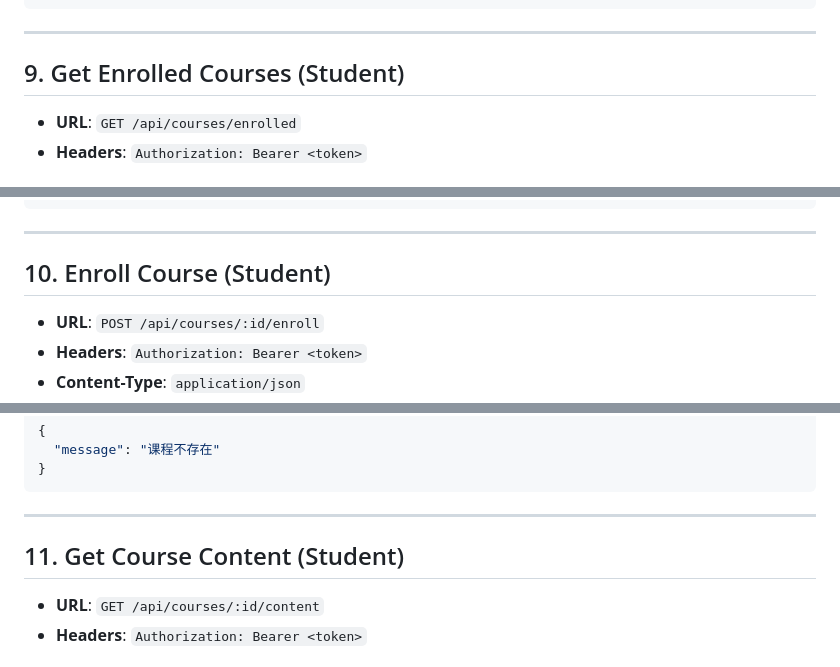
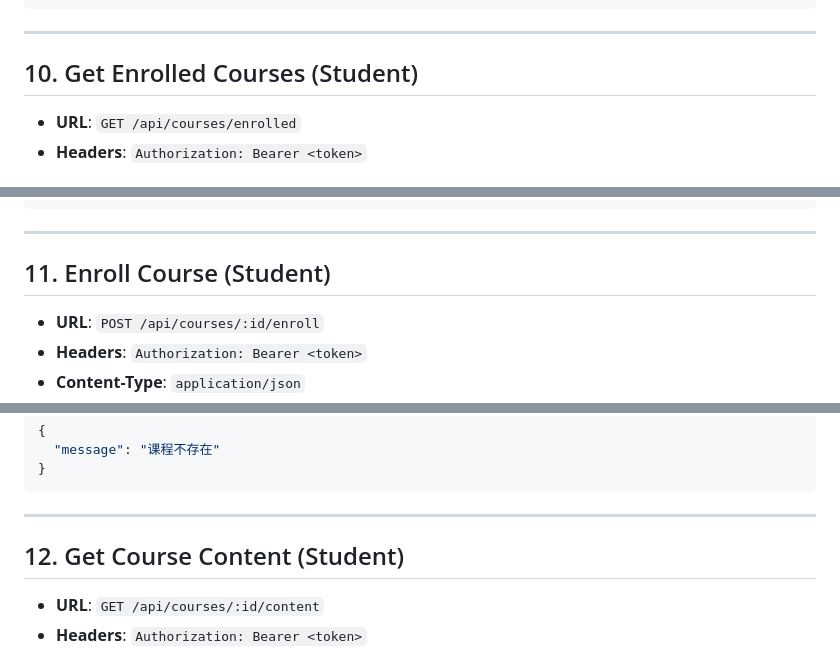
Before and after one commit to UserKei/Edu-Hub, a Markdown page: doc/api/course_management.md, 3 parts joined by grey strips. Rendered like a GitHub page.

```diff
--- a/doc/api/course_management.md
+++ b/doc/api/course_management.md
@@ -386,7 +420,7 @@
 
 ---
 
-## 9. Get Enrolled Courses (Student)
+## 10. Get Enrolled Courses (Student)
 
 - **URL**: `GET /api/courses/enrolled`
 - **Headers**: `Authorization: Bearer <token>`
@@ -418,7 +452,7 @@
 
 ---
 
-## 10. Enroll Course (Student)
+## 11. Enroll Course (Student)
 
 - **URL**: `POST /api/courses/:id/enroll`
 - **Headers**: `Authorization: Bearer <token>`
@@ -486,7 +520,7 @@
 
 ---
 
-## 11. Get Course Content (Student)
+## 12. Get Course Content (Student)
 
 - **URL**: `GET /api/courses/:id/content`
 - **Headers**: `Authorization: Bearer <token>`
```
Also changed, not shown: other parts of doc/api/course_management.md (+38 -4 lines).
